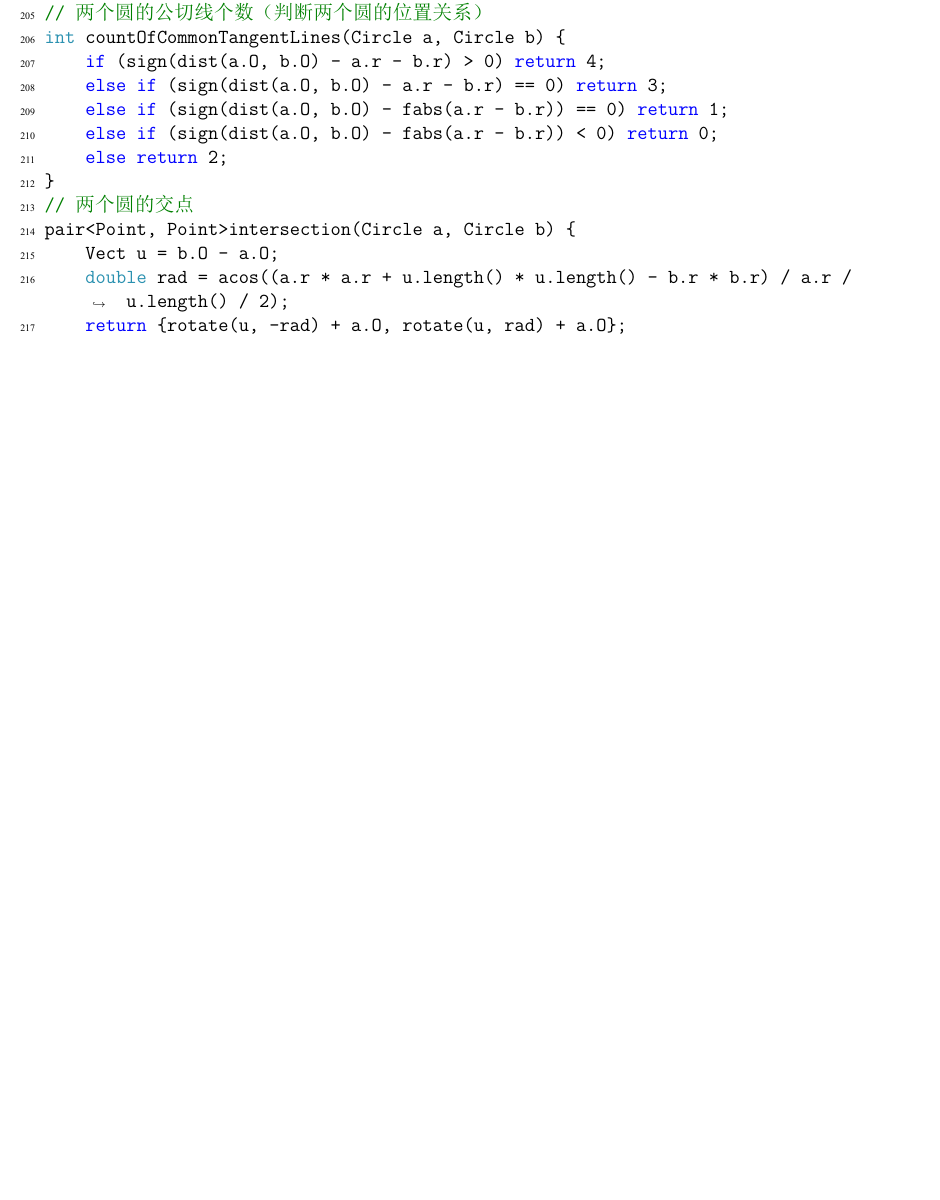
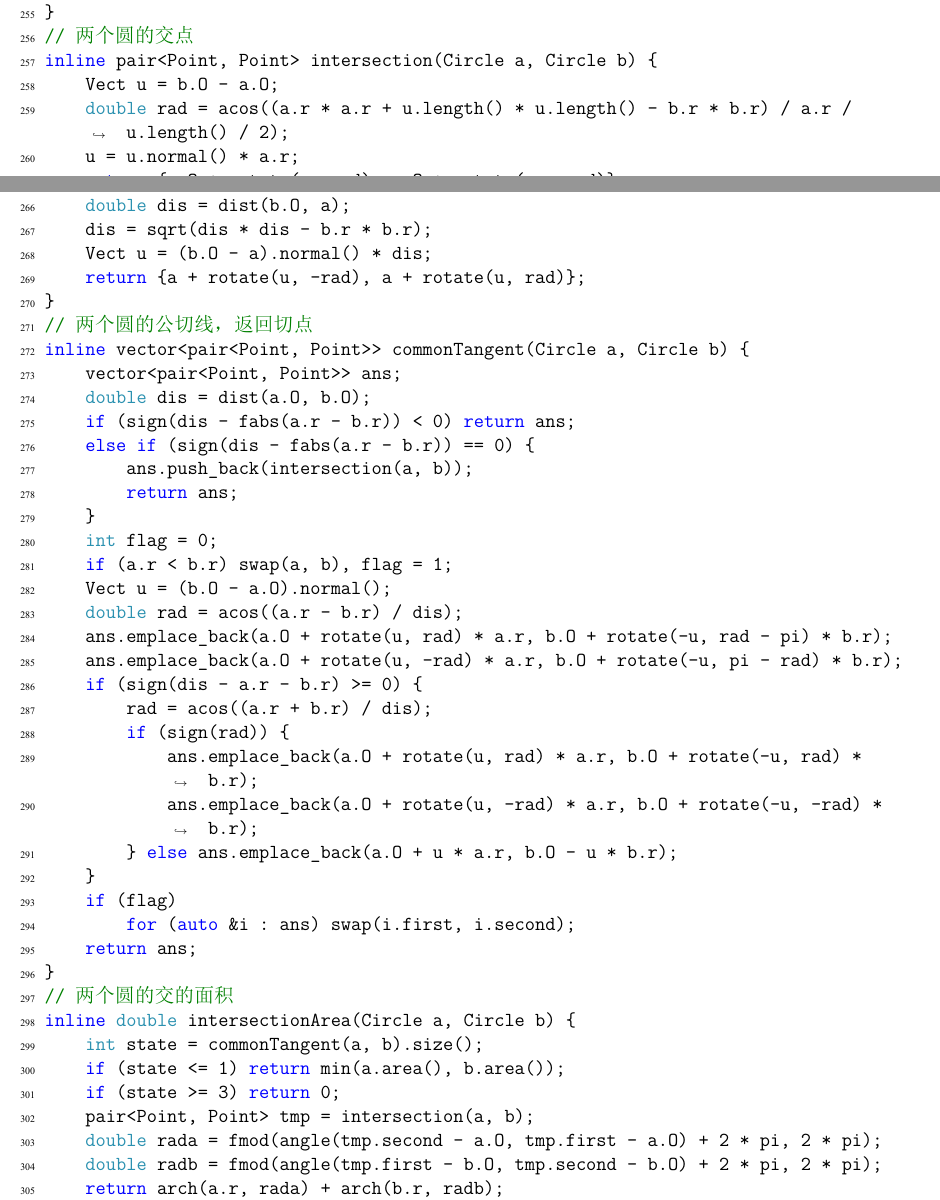
Before and after one commit to caijiMK/ICPC-Templates, a LaTeX document (template.tex, which reads chapters/geometry/geometry.tex): part of page 65 of 72 before the commit and two parts of pages 66 and 67 of 73 after it, the two joined at a grey line, cut so that both start at the same text, the shorter picture padded with empty space. The pictures show the PDF file template.pdf that the author committed with the source.

Commit message:
feat: 完善计算几何模板

```diff
--- a/chapters/geometry/geometry.tex
+++ b/chapters/geometry/geometry.tex
@@ -81,4 +90,3 @@ Vect projection(Vect a, Vect b) {return b * (a * b / b.length() / b.length());}
 // 点 a 到直线 b 的投影
-Point projection(Point a, Line b) {return b.s + projection(a - b.s, b.dir);}
+inline Point projection(Point a, Line b) {return b.s + projection(a - b.s, b.dir);}
 // 点 a 关于直线 b 的轴对称点
-Point reflection(Point a, Line b) {return b.s + projection(a - b.s, b.dir) * 2 - a;}
@@ -202,13 +211,5 @@ double Diameter(Polygon a) {
     return ans;
 }
 // 扇形面积
-double sector(double r, double rad) {return r * r * rad / 2;}
+inline double sector(double r, double rad) {return r * r * rad / 2;}
 // 弧度为 rad 的弓形的面积
-double arch(double r, double rad) {return sector(r, rad) - r * r * sin(rad) / 2;}
-// 两个圆的公切线个数（判断两个圆的位置关系）
-int countOfCommonTangentLines(Circle a, Circle b) {
-    if (sign(dist(a.O, b.O) - a.r - b.r) > 0) return 4;
-    else if (sign(dist(a.O, b.O) - a.r - b.r) == 0) return 3;
-    else if (sign(dist(a.O, b.O) - fabs(a.r - b.r)) == 0) return 1;
-    else if (sign(dist(a.O, b.O) - fabs(a.r - b.r)) < 0) return 0;
-    else return 2;
@@ -215,6 +250,15 @@ int countOfCommonTangentLines(Circle a, Circle b) {
+    return ans;
+}
+// 圆与直线的交点
+inline pair<Point, Point> intersection(Circle a, Line b) {
+    Point p = projection(a.O, b);
+    double dis = dist(a.O, p);
+    dis = sqrt(a.r * a.r - dis * dis);
+    return {p - b.dir.normal() * dis, p + b.dir.normal() * dis};
 }
 // 两个圆的交点
-pair<Point, Point>intersection(Circle a, Circle b) {
+inline pair<Point, Point> intersection(Circle a, Circle b) {
     Vect u = b.O - a.O;
     double rad = acos((a.r * a.r + u.length() * u.length() - b.r * b.r) / a.r / u.length() / 2);
-    return {rotate(u, -rad) + a.O, rotate(u, rad) + a.O};
+    u = u.normal() * a.r;
+    return {a.O + rotate(u, rad), a.O + rotate(u, -rad)};
@@ -221,2 +269,42 @@ pair<Point, Point>intersection(Circle a, Circle b) {
+    double dis = dist(b.O, a);
+    dis = sqrt(dis * dis - b.r * b.r);
+    Vect u = (b.O - a).normal() * dis;
+    return {a + rotate(u, -rad), a + rotate(u, rad)};
+}
+// 两个圆的公切线，返回切点
+inline vector<pair<Point, Point>> commonTangent(Circle a, Circle b) {
+    vector<pair<Point, Point>> ans;
+    double dis = dist(a.O, b.O);
+    if (sign(dis - fabs(a.r - b.r)) < 0) return ans;
+    else if (sign(dis - fabs(a.r - b.r)) == 0) {
+        ans.push_back(intersection(a, b));
+        return ans;
+    }
+    int flag = 0;
+    if (a.r < b.r) swap(a, b), flag = 1;
+    Vect u = (b.O - a.O).normal();
+    double rad = acos((a.r - b.r) / dis);
+    ans.emplace_back(a.O + rotate(u, rad) * a.r, b.O + rotate(-u, rad - pi) * b.r);
+    ans.emplace_back(a.O + rotate(u, -rad) * a.r, b.O + rotate(-u, pi - rad) * b.r);
+    if (sign(dis - a.r - b.r) >= 0) {
+        rad = acos((a.r + b.r) / dis);
+        if (sign(rad)) {
+            ans.emplace_back(a.O + rotate(u, rad) * a.r, b.O + rotate(-u, rad) * b.r);
+            ans.emplace_back(a.O + rotate(u, -rad) * a.r, b.O + rotate(-u, -rad) * b.r);
+        } else ans.emplace_back(a.O + u * a.r, b.O - u * b.r);
+    }
+    if (flag)
+        for (auto &i : ans) swap(i.first, i.second);
+    return ans;
+}
+// 两个圆的交的面积
+inline double intersectionArea(Circle a, Circle b) {
+    int state = commonTangent(a, b).size();
+    if (state <= 1) return min(a.area(), b.area());
+    if (state >= 3) return 0;
+    pair<Point, Point> tmp = intersection(a, b);
+    double rada = fmod(angle(tmp.second - a.O, tmp.first - a.O) + 2 * pi, 2 * pi);
+    double radb = fmod(angle(tmp.first - b.O, tmp.second - b.O) + 2 * pi, 2 * pi);
+    return arch(a.r, rada) + arch(b.r, radb);
 }
 \end{minted}
```
Also changed, not shown: template.pdf, chapters/geometry/geometry.tex (106 more changed lines).
